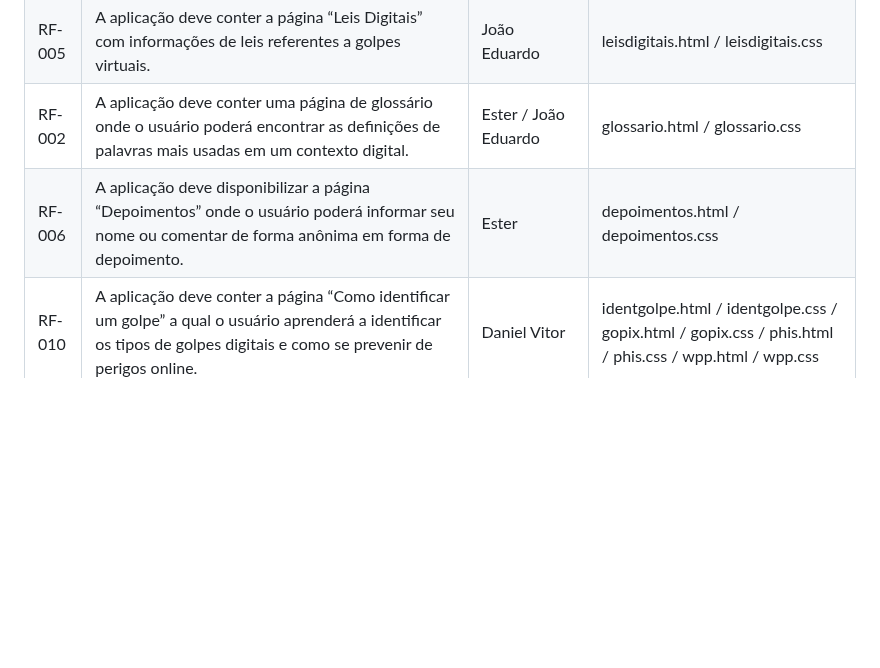
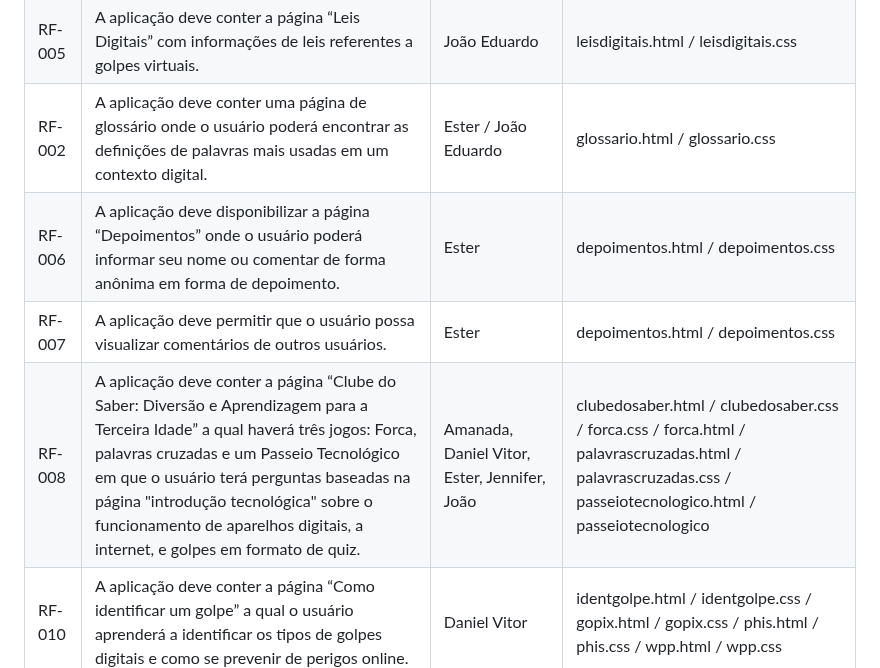
Before and after one commit to ICEI-PUC-Minas-PMV-SI/pmv-si-2024-1-pe1-t2-desinformacaodigital, a Markdown page: docs/development.md, the part around the change. Rendered like a GitHub page; blank space fills up the shorter version.

Commit message:
programação de funcionalidades

```diff
--- a/docs/development.md
+++ b/docs/development.md
@@ -32,7 +32,9 @@ As tabelas que se seguem apresentam os requisitos funcionais e não-funcionais q
 |RF-004| A aplicação deve conter a página “Real ou falso?" para que o usuário possa encontrar as principais agências que checam a veracidade das notícias do Brasil. | Amanda | realoufalso.html / realoufalso.css |
 |RF-005| A aplicação deve conter a página “Leis Digitais” com informações de leis referentes a golpes virtuais.	| João Eduardo | leisdigitais.html / leisdigitais.css |
 |RF-002| A aplicação deve conter uma página de glossário onde o usuário poderá encontrar as definições de palavras mais usadas em um contexto digital. | Ester / João Eduardo | glossario.html / glossario.css |
-|RF-006| A aplicação deve disponibilizar a página “Depoimentos” onde o usuário poderá informar seu nome ou comentar de forma anônima em forma de depoimento. | Ester | depoimentos.html / depoimentos.css
+|RF-006| A aplicação deve disponibilizar a página “Depoimentos” onde o usuário poderá informar seu nome ou comentar de forma anônima em forma de depoimento. | Ester | depoimentos.html / depoimentos.css |
+|RF-007| A aplicação deve permitir que o usuário possa visualizar comentários de outros usuários. | Ester | depoimentos.html / depoimentos.css |
+|RF-008| A aplicação deve conter a página “Clube do Saber: Diversão e Aprendizagem para a Terceira Idade” a qual haverá três jogos: Forca, palavras cruzadas e um Passeio Tecnológico em que o usuário terá perguntas baseadas na página "introdução tecnológica" sobre o funcionamento de aparelhos digitais, a internet, e golpes em formato de quiz. | Amanada, Daniel Vitor, Ester, Jennifer, João | clubedosaber.html / clubedosaber.css / forca.css / forca.html / palavrascruzadas.html / palavrascruzadas.css / passeiotecnologico.html / passeiotecnologico |
 |RF-010| A aplicação deve conter a página “Como identificar um golpe” a qual o usuário aprenderá a identificar os tipos de golpes digitais e como se prevenir de perigos online.	| Daniel Vitor | identgolpe.html / identgolpe.css / gopix.html / gopix.css / phis.html / phis.css / wpp.html / wpp.css |
 |RF-011| A aplicação deve conter a página “Ajuda” com acesso a links de sites para ajudar a indentificar tipos de golpes.	| Luis Duarte | ajuda.html / ajuda.css |
 |RF-012| Dentro da página “Ajuda” haverá o campo de comentário “precisa de ajuda?”, no qual o usuário poderá mandar uma demanda privada. Será necessário inserir um e-mail, telefone e endereço para contato. A solicitação será enviada a uma conta de e-mail própria da aplicação em que um voluntário do projeto poderá entrar em contato com o usuário para prestar apoio e esclarecer dúvidas.| Luis Duarte | ajuda.html / ajuda.css |
```
